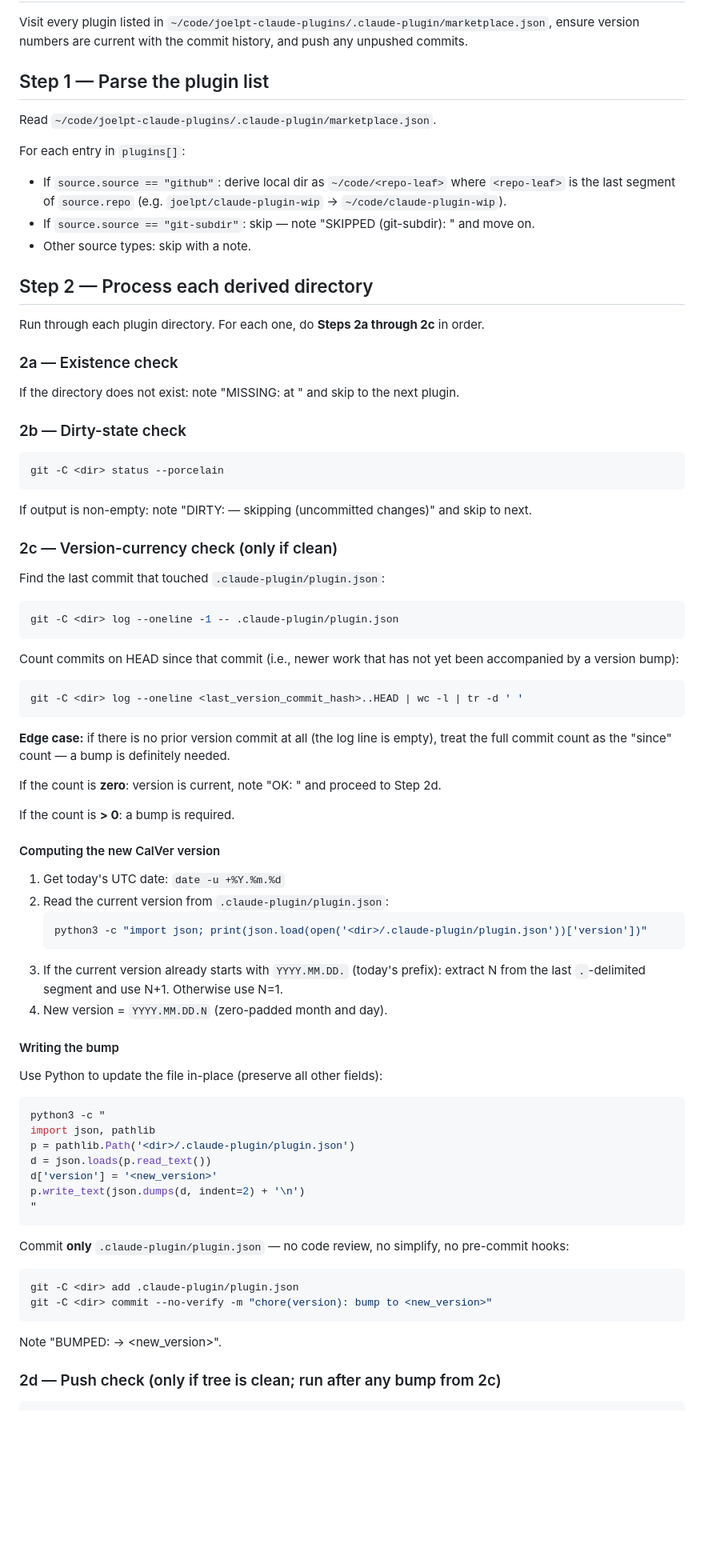
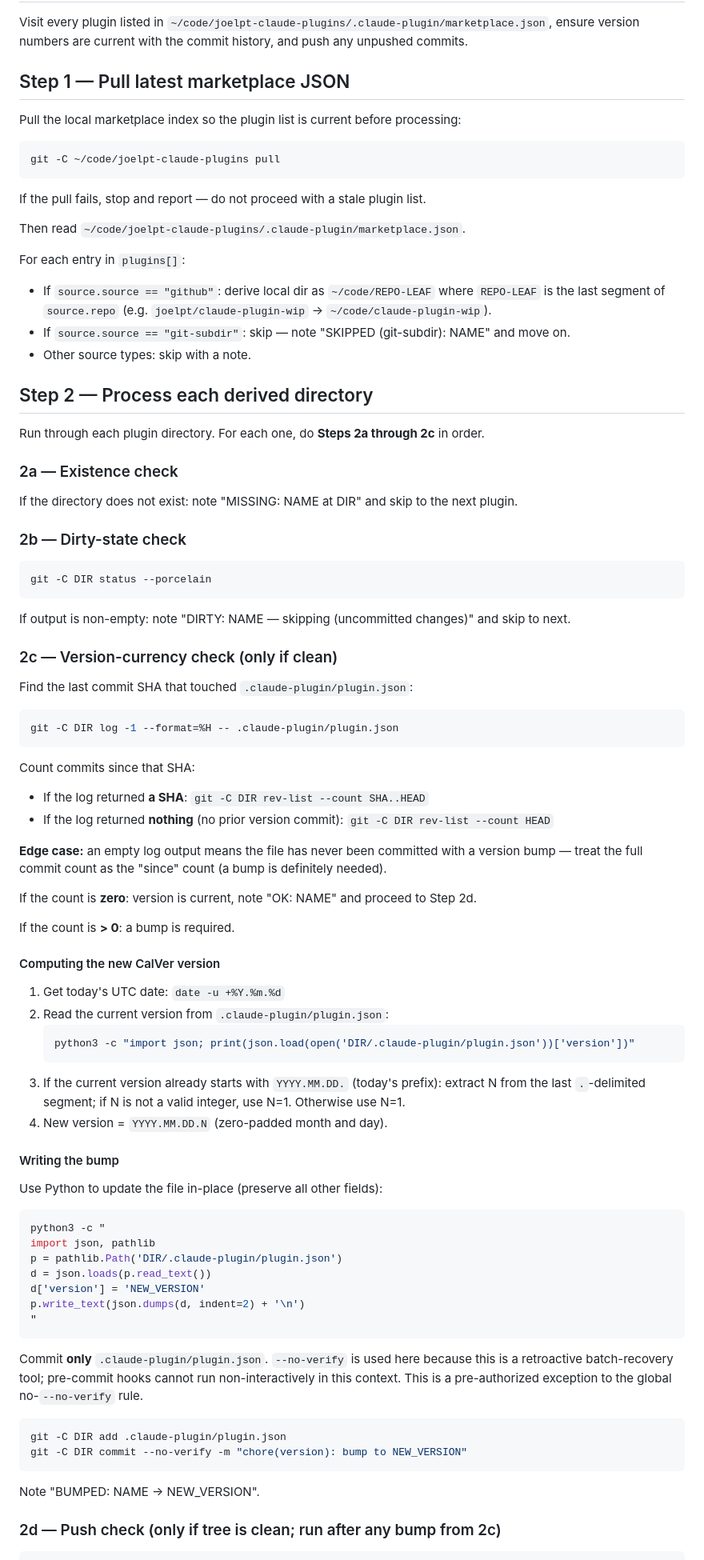
Before and after one commit to joelpt/joelpt-claude-plugins, a Markdown page: .claude/commands/bumpall.md, the part around one of its changes. Shown at 80% size. GitHub-like rendering; blank space fills up the shorter version.

````diff
--- a/.claude/commands/bumpall.md
+++ b/.claude/commands/bumpall.md
@@ -3,14 +3,23 @@
 Visit every plugin listed in `~/code/joelpt-claude-plugins/.claude-plugin/marketplace.json`,
 ensure version numbers are current with the commit history, and push any unpushed commits.
 
-## Step 1 — Parse the plugin list
+## Step 1 — Pull latest marketplace JSON
 
-Read `~/code/joelpt-claude-plugins/.claude-plugin/marketplace.json`.
+Pull the local marketplace index so the plugin list is current before processing:
+
+```bash
+git -C ~/code/joelpt-claude-plugins pull
+```
+
+If the pull fails, stop and report — do not proceed with a stale plugin list.
+
+Then read `~/code/joelpt-claude-plugins/.claude-plugin/marketplace.json`.
 
 For each entry in `plugins[]`:
-- If `source.source == "github"`: derive local dir as `~/code/<repo-leaf>` where `<repo-leaf>` is
+
+- If `source.source == "github"`: derive local dir as `~/code/REPO-LEAF` where `REPO-LEAF` is
   the last segment of `source.repo` (e.g. `joelpt/claude-plugin-wip` → `~/code/claude-plugin-wip`).
-- If `source.source == "git-subdir"`: skip — note "SKIPPED (git-subdir): <name>" and move on.
+- If `source.source == "git-subdir"`: skip — note "SKIPPED (git-subdir): NAME" and move on.
 - Other source types: skip with a note.
 
 ## Step 2 — Process each derived directory
@@ -18,30 +27,34 @@ For each entry in `plugins[]`:
 Run through each plugin directory. For each one, do **Steps 2a through 2c** in order.
 
 ### 2a — Existence check
-If the directory does not exist: note "MISSING: <name> at <dir>" and skip to the next plugin.
+
+If the directory does not exist: note "MISSING: NAME at DIR" and skip to the next plugin.
 
 ### 2b — Dirty-state check
+
 ```bash
-git -C <dir> status --porcelain
+git -C DIR status --porcelain
 ```
-If output is non-empty: note "DIRTY: <name> — skipping (uncommitted changes)" and skip to next.
+
+If output is non-empty: note "DIRTY: NAME — skipping (uncommitted changes)" and skip to next.
 
 ### 2c — Version-currency check (only if clean)
 
-Find the last commit that touched `.claude-plugin/plugin.json`:
+Find the last commit SHA that touched `.claude-plugin/plugin.json`:
+
 ```bash
-git -C <dir> log --oneline -1 -- .claude-plugin/plugin.json
+git -C DIR log -1 --format=%H -- .claude-plugin/plugin.json
 ```
 
-Count commits on HEAD since that commit (i.e., newer work that has not yet been accompanied by a version bump):
-```bash
-git -C <dir> log --oneline <last_version_commit_hash>..HEAD | wc -l | tr -d ' '
-```
+Count commits since that SHA:
 
-**Edge case:** if there is no prior version commit at all (the log line is empty), treat the full
-commit count as the "since" count — a bump is definitely needed.
+- If the log returned **a SHA**: `git -C DIR rev-list --count SHA..HEAD`
+- If the log returned **nothing** (no prior version commit): `git -C DIR rev-list --count HEAD`
 
-If the count is **zero**: version is current, note "OK: <name>" and proceed to Step 2d.
+**Edge case:** an empty log output means the file has never been committed with a version bump —
+treat the full commit count as the "since" count (a bump is definitely needed).
+
+If the count is **zero**: version is current, note "OK: NAME" and proceed to Step 2d.
 
 If the count is **> 0**: a bump is required.
 
@@ -50,33 +63,38 @@ If the count is **> 0**: a bump is required.
 1. Get today's UTC date: `date -u +%Y.%m.%d`
 2. Read the current version from `.claude-plugin/plugin.json`:
    ```bash
-   python3 -c "import json; print(json.load(open('<dir>/.claude-plugin/plugin.json'))['version'])"
+   python3 -c "import json; print(json.load(open('DIR/.claude-plugin/plugin.json'))['version'])"
    ```
 3. If the current version already starts with `YYYY.MM.DD.` (today's prefix):
-   extract N from the last `.`-delimited segment and use N+1.
+   extract N from the last `.`-delimited segment; if N is not a valid integer, use N=1.
    Otherwise use N=1.
 4. New version = `YYYY.MM.DD.N` (zero-padded month and day).
 
 #### Writing the bump
 
 Use Python to update the file in-place (preserve all other fields):
+
 ```bash
 python3 -c "
 import json, pathlib
-p = pathlib.Path('<dir>/.claude-plugin/plugin.json')
+p = pathlib.Path('DIR/.claude-plugin/plugin.json')
 d = json.loads(p.read_text())
-d['version'] = '<new_version>'
+d['version'] = 'NEW_VERSION'
 p.write_text(json.dumps(d, indent=2) + '\n')
 "
 ```
 
-Commit **only** `.claude-plugin/plugin.json` — no code review, no simplify, no pre-commit hooks:
+Commit **only** `.claude-plugin/plugin.json`.
+`--no-verify` is used here because this is a retroactive batch-recovery tool; pre-commit hooks
+cannot run non-interactively in this context. This is a pre-authorized exception to the global
+no-`--no-verify` rule.
+
 ```bash
-git -C <dir> add .claude-plugin/plugin.json
-git -C <dir> commit --no-verify -m "chore(version): bump to <new_version>"
+git -C DIR add .claude-plugin/plugin.json
+git -C DIR commit --no-verify -m "chore(version): bump to NEW_VERSION"
 ```
 
-Note "BUMPED: <name> → <new_version>".
+Note "BUMPED: NAME → NEW_VERSION".
 
 ### 2d — Push check (only if tree is clean; run after any bump from 2c)
 
````
Also changed, not shown: other parts of .claude/commands/bumpall.md (+16 -5 lines), .claude/commands/reload-joelpt-plugins.md (added, +52 -0 lines).
